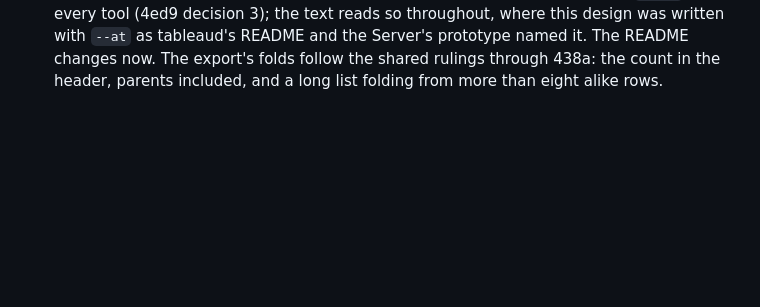
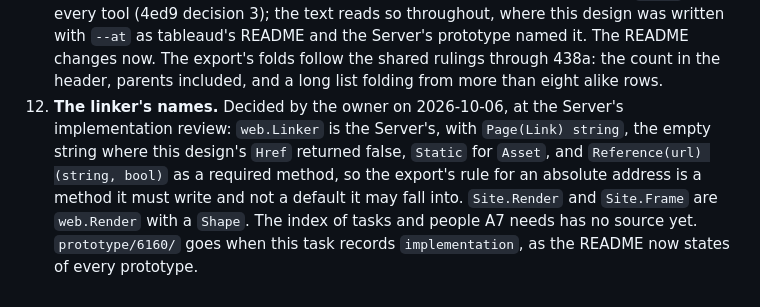
Before and after one commit to nbyoung/tableaud, a Markdown page: design/6160.md, the part around the change. Drawn GitHub-style; blank space fills up the shorter version.

Commit message:
Record the implementation review of 2026-10-06 in the designs
Model: claude-fable-5-1
Co-Authored-By: Claude Fable 5.1 <noreply@anthropic.com>

```diff
--- a/design/6160.md
+++ b/design/6160.md
@@ -392,3 +392,4 @@ The owner decided each question this design raised on 2026-10-06, together with
 9. **The check refuses.** Accepted with the design, as stated: a finding fails the export with exit 1 and no bundle. The alternative writes the bundle and reports the findings as warnings.
 10. **No staging, no replace.** Accepted with the design, as stated: the export writes straight into a directory that is absent or empty, so it writes nowhere else; a crash leaves a bundle without `manifest.json`. The alternative stages in a sibling directory and renames, which is atomic and writes outside the output directory.
 11. **The option's name.** Decided by the owner on 2026-10-06: the ref option is `--ref`, in every tool (4ed9 decision 3); the text reads so throughout, where this design was written with `--at` as tableaud's README and the Server's prototype named it. The README changes now. The export's folds follow the shared rulings through 438a: the count in the header, parents included, and a long list folding from more than eight alike rows.
+12. **The linker's names.** Decided by the owner on 2026-10-06, at the Server's implementation review: `web.Linker` is the Server's, with `Page(Link) string`, the empty string where this design's `Href` returned false, `Static` for `Asset`, and `Reference(url) (string, bool)` as a required method, so the export's rule for an absolute address is a method it must write and not a default it may fall into. `Site.Render` and `Site.Frame` are `web.Render` with a `Shape`. The index of tasks and people A7 needs has no source yet. `prototype/6160/` goes when this task records `implementation`, as the README now states of every prototype.
```
Also changed, not shown: design/49ce.md (+1 -0 lines).
